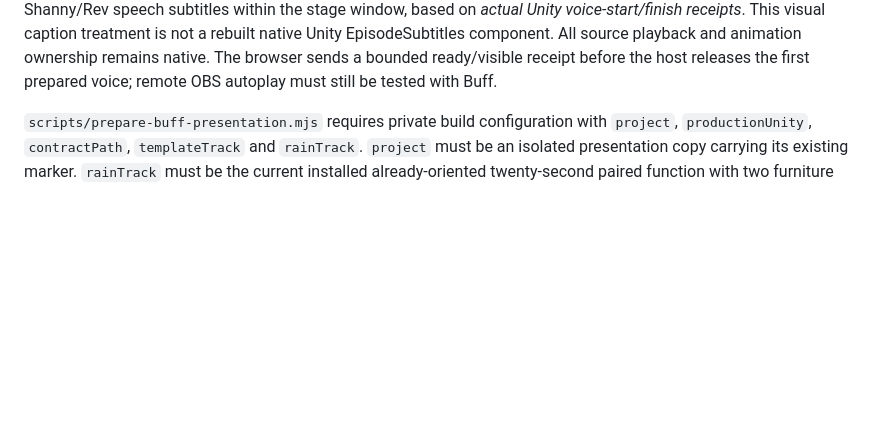
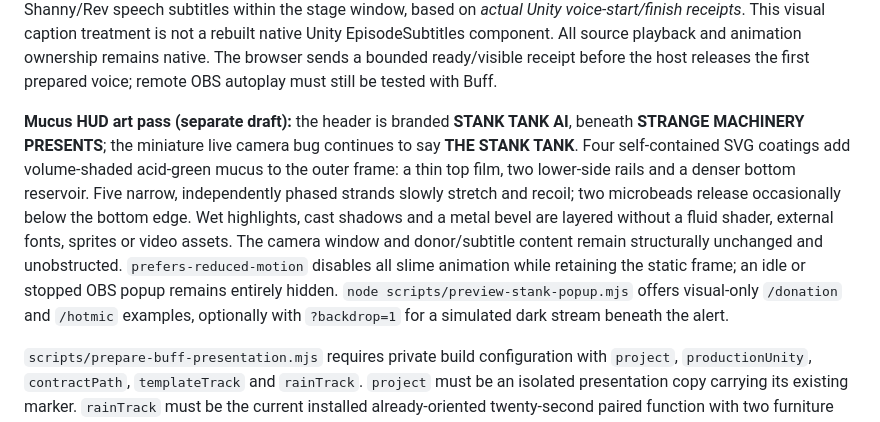
Before and after one commit to Strange-Machinery/shanny-rev-live-puppet, a Markdown page: docs/BUFF_POPUP.md, the part around the change. GitHub-like rendering; blank space fills up the shorter version.

Commit message:
Document STANK TANK AI art layer, external mucus motion zones and reduced-motion OBS safety

```diff
--- a/docs/BUFF_POPUP.md
+++ b/docs/BUFF_POPUP.md
@@ -34,6 +34,21 @@ native Unity EpisodeSubtitles component. All source playback and animation
 ownership remains native. The browser sends a bounded ready/visible receipt
 before the host releases the first prepared voice; remote OBS autoplay must
 still be tested with Buff.
+
+**Mucus HUD art pass (separate draft):** the header is branded
+**STANK TANK AI**, beneath **STRANGE MACHINERY PRESENTS**; the miniature live
+camera bug continues to say **THE STANK TANK**. Four self-contained SVG
+coatings add volume-shaded acid-green mucus to the outer frame: a thin top
+film, two lower-side rails and a denser bottom reservoir. Five narrow,
+independently phased strands slowly stretch and recoil; two microbeads release
+occasionally below the bottom edge. Wet highlights, cast shadows and a metal
+bevel are layered without a fluid shader, external fonts, sprites or video
+assets. The camera window and donor/subtitle content remain structurally
+unchanged and unobstructed. `prefers-reduced-motion` disables all slime
+animation while retaining the static frame; an idle or stopped OBS popup
+remains entirely hidden. `node scripts/preview-stank-popup.mjs` offers
+visual-only `/donation` and `/hotmic` examples, optionally with
+`?backdrop=1` for a simulated dark stream beneath the alert.
 
 `scripts/prepare-buff-presentation.mjs` requires private build configuration with
 `project`, `productionUnity`, `contractPath`, `templateTrack` and `rainTrack`.
```
